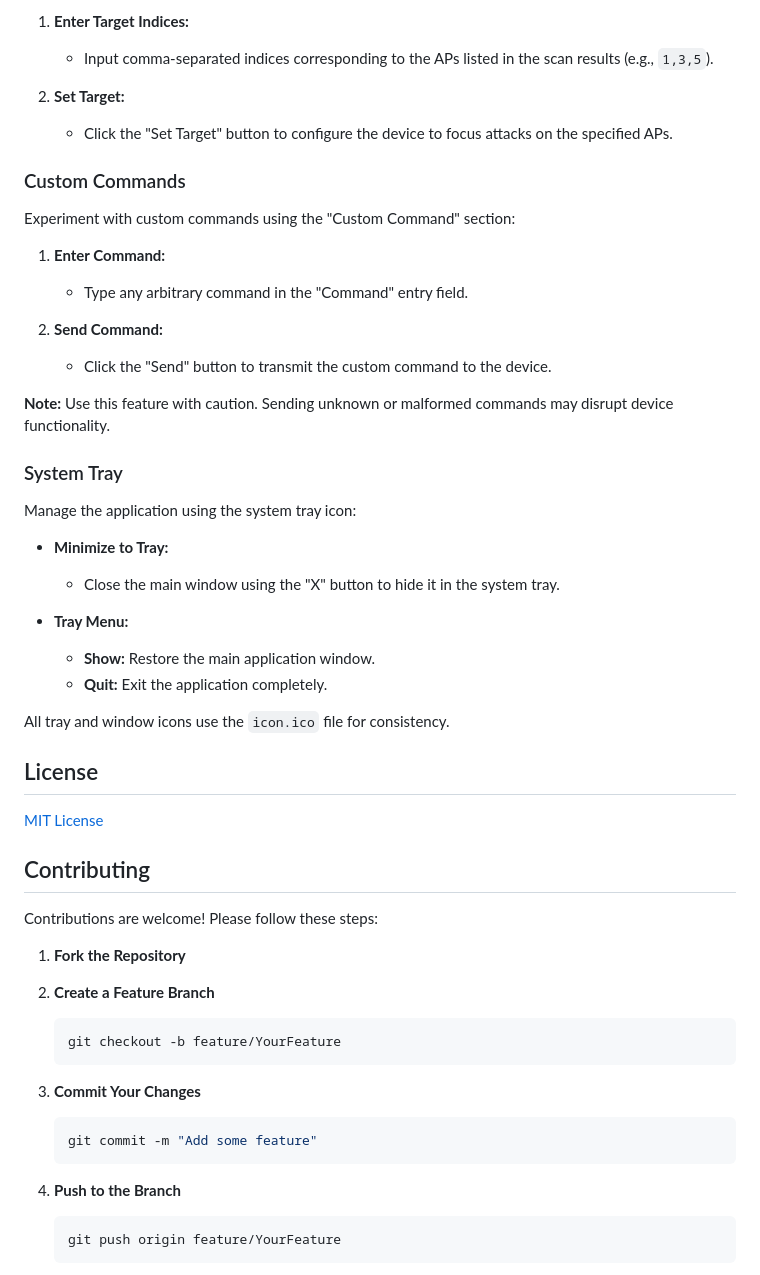
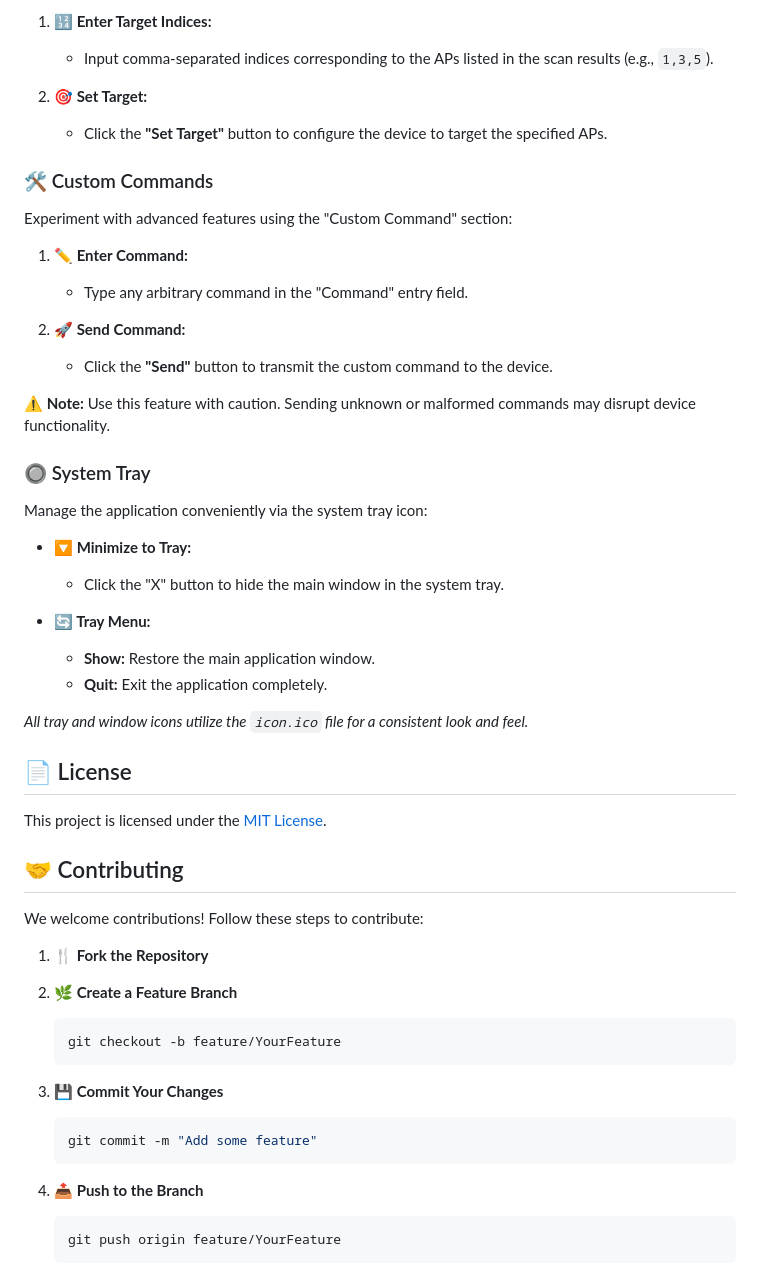
Before and after one commit to dagnazty/Evil-BW16-Control-Panel, a Markdown page: README.md, the part around the change printed below. GitHub-like rendering.

````diff
--- a/README.md
+++ b/README.md
@@ -143,57 +173,58 @@ Specify target APs in the "Target APs" section:
 
-1. **Enter Target Indices:**
+1. **🔢 Enter Target Indices:**
    - Input comma-separated indices corresponding to the APs listed in the scan results (e.g., `1,3,5`).
 
-2. **Set Target:**
-   - Click the "Set Target" button to configure the device to focus attacks on the specified APs.
+2. **🎯 Set Target:**
+   - Click the **"Set Target"** button to configure the device to target the specified APs.
 
-### Custom Commands
+### 🛠️ Custom Commands
 
-Experiment with custom commands using the "Custom Command" section:
+Experiment with advanced features using the "Custom Command" section:
 
-1. **Enter Command:**
+1. **✏️ Enter Command:**
    - Type any arbitrary command in the "Command" entry field.
 
-2. **Send Command:**
-   - Click the "Send" button to transmit the custom command to the device.
+2. **🚀 Send Command:**
+   - Click the **"Send"** button to transmit the custom command to the device.
 
-**Note:** Use this feature with caution. Sending unknown or malformed commands may disrupt device functionality.
+**⚠️ Note:** Use this feature with caution. Sending unknown or malformed commands may disrupt device functionality.
 
-### System Tray
+### 🔘 System Tray
 
-Manage the application using the system tray icon:
+Manage the application conveniently via the system tray icon:
 
-- **Minimize to Tray:**
-  - Close the main window using the "X" button to hide it in the system tray.
+- **🔽 Minimize to Tray:**
+  - Click the "X" button to hide the main window in the system tray.
 
-- **Tray Menu:**
+- **🔄 Tray Menu:**
   - **Show:** Restore the main application window.
   - **Quit:** Exit the application completely.
 
-All tray and window icons use the `icon.ico` file for consistency.
+_All tray and window icons utilize the `icon.ico` file for a consistent look and feel._
 
-## License
+## 📄 License
 
-[MIT License](LICENSE)
+This project is licensed under the [MIT License](LICENSE).
 
-## Contributing
+## 🤝 Contributing
 
-Contributions are welcome! Please follow these steps:
+We welcome contributions! Follow these steps to contribute:
 
-1. **Fork the Repository**
-2. **Create a Feature Branch**
+1. **🍴 Fork the Repository**
+
+2. **🌿 Create a Feature Branch**
 
    ```bash
    git checkout -b feature/YourFeature
    ```
 
-3. **Commit Your Changes**
+3. **💾 Commit Your Changes**
 
    ```bash
    git commit -m "Add some feature"
    ```
 
-4. **Push to the Branch**
+4. **📤 Push to the Branch**
 
    ```bash
    git push origin feature/YourFeature
````
Also changed, not shown: other parts of README.md (+114 -80 lines).
